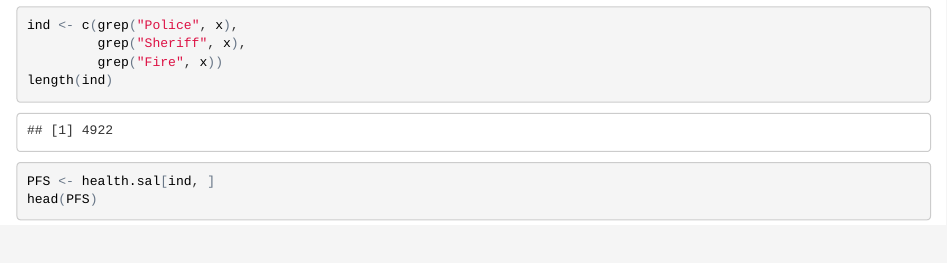
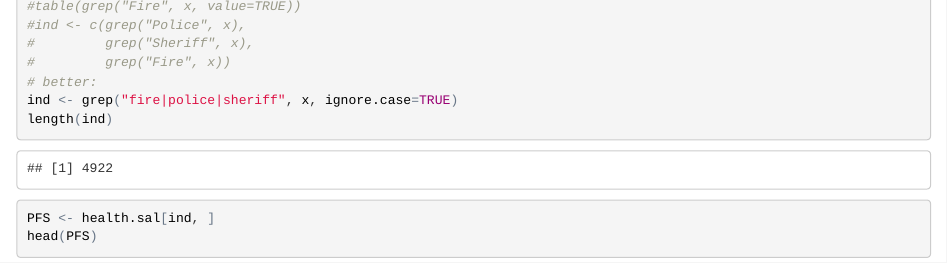
Before and after one commit to agisga/SISBID2016BigDataWranglingR, an R Markdown document (data-cleaning-lab.Rmd): the page in a window 1100 px wide, from 10650 px down before the commit and from 7920 px down after it. The pictures show the output file data-cleaning-lab.html that the author committed with the source, opened offline.

Commit message:
small correction

```diff
--- a/data-cleaning-lab.Rmd
+++ b/data-cleaning-lab.Rmd
@@ -169,3 +165,0 @@ table(grep("Fire", x, value=TRUE))
-ind <- c(grep("Police", x),
-         grep("Sheriff", x),
-         grep("Fire", x))
@@ -172,3 +168,9 @@ ind <- c(grep("Police", x),
+#table(grep("Fire", x, value=TRUE))
+#ind <- c(grep("Police", x),
+#         grep("Sheriff", x),
+#         grep("Fire", x))
+# better:
+ind <- grep("fire|police|sheriff", x, ignore.case=TRUE)
 length(ind)
 PFS <- health.sal[ind, ]
 head(PFS)
```
Also changed, not shown: data-cleaning-lab.html, data-cleaning-lab.Rmd (5 more changed lines).
